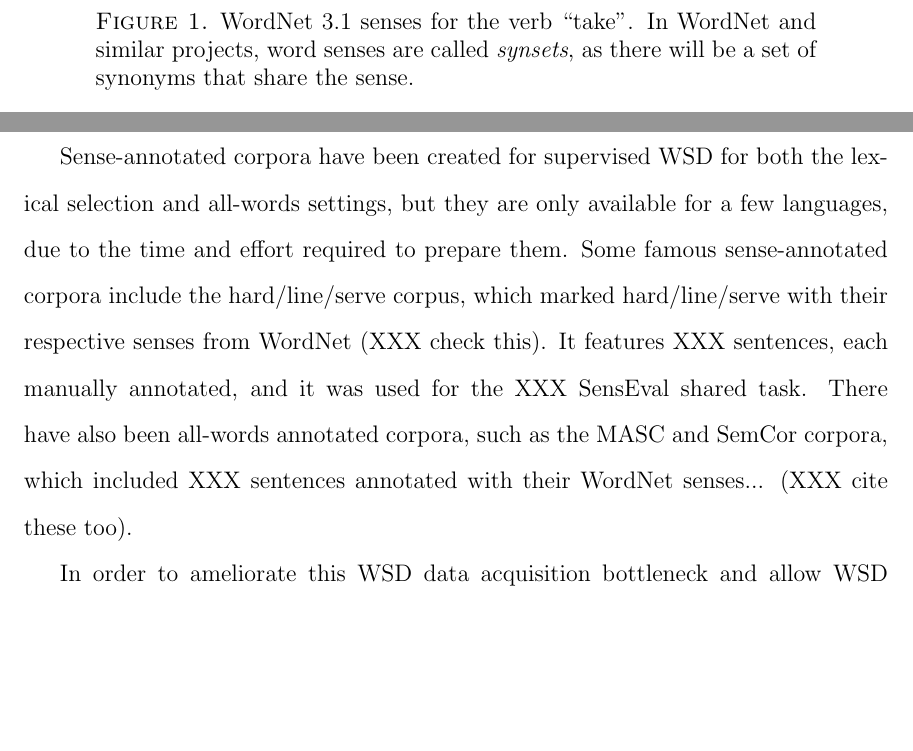
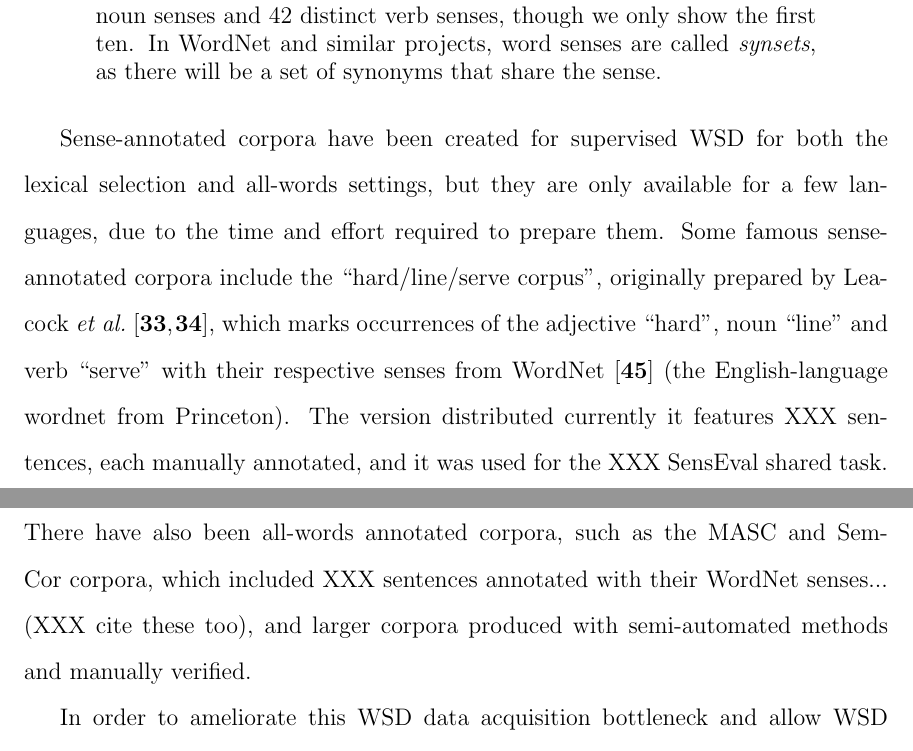
Before and after one commit to alexrudnick/dissertation, a LaTeX thesis (dissertation/dissertation.tex, which reads dissertation/background.tex): two parts of pages 18 and 19 of 86 before the commit and two parts of pages 19 and 20 of 87 after it, joined at a grey line, cut at the place of the change, the shorter picture padded with empty space. Compiled offline with pdfLaTeX.

Commit message:
adding citations for Leacock et al

```diff
--- a/dissertation/background.tex
+++ b/dissertation/background.tex
@@ -45,11 +45,11 @@ granularities, while different lexicographers will have made their own
 editorial decisions about what constitutes a distinct sense of a word.
 
 \begin{figure}
-  %% XXX
-  OMFG THERE ARE SO MANY SENSES
-  \caption{WordNet 3.1 senses for the verb ``take". In WordNet and similar
-  projects, word senses are called \emph{synsets}, as there will be a set of
-  synonyms that share the sense.}
+  \includegraphics[width=12cm]{take-wordnet-31.png}
+  \caption{Some of the WordNet 3.1 senses for ``take": there are two noun
+  senses and 42 distinct verb senses, though we only show the first ten. In
+  WordNet and similar projects, word senses are called \emph{synsets}, as there
+  will be a set of synonyms that share the sense.}
   \label{fig:wordnet-senses-take}
 \end{figure}
 
@@ -61,17 +61,22 @@ of annotation is very labor-intensive, especially when annotating data for an
 all-words WSD task, as the annotators must consider the many possible senses
 for each word, and new words will occur during the course of annotation.
 
-%% XXX look up and get reference for ... line hard serve corpus ...
-Sense-annotated corpora have been created for supervised WSD for both the lexical
-selection and all-words settings, but they are only available for a few
-languages, due to the time and effort required to prepare them.
-Some famous sense-annotated corpora include the hard/line/serve corpus, which
-marked hard/line/serve with their respective senses from WordNet (XXX check
-this). It features XXX sentences, each manually annotated, and it was used for
-the XXX SensEval shared task.
+Sense-annotated corpora have been created for supervised WSD for both the
+lexical selection and all-words settings, but they are only available for a few
+languages, due to the time and effort required to prepare them.  Some famous
+sense-annotated corpora include the ``hard/line/serve corpus", originally
+prepared by Leacock \emph{et al.}
+\cite{Leacock:1993:CSS:1075671.1075730,leacock1998using}, which
+marks occurrences of the adjective ``hard", noun ``line" and verb ``serve" with
+their respective senses from WordNet
+\cite{DBLP:journals/cacm/Miller95} (the English-language wordnet from
+Princeton).
+The version distributed currently it features XXX sentences, each manually
+annotated, and it was used for the XXX SensEval shared task.
 There have also been all-words annotated corpora, such as the MASC and
 SemCor corpora, which included XXX sentences annotated with their WordNet
-senses... (XXX cite these too).
+senses... (XXX cite these too), and larger corpora produced with semi-automated
+methods and manually verified.
 
 In order to ameliorate this WSD data acquisition bottleneck and allow WSD
 research to move forward in the absence of annotated training data, researchers
```
Also changed, not shown: dissertation/dissertation.bib (+40 -0 lines), dissertation/background.tex (2 more changed lines).
